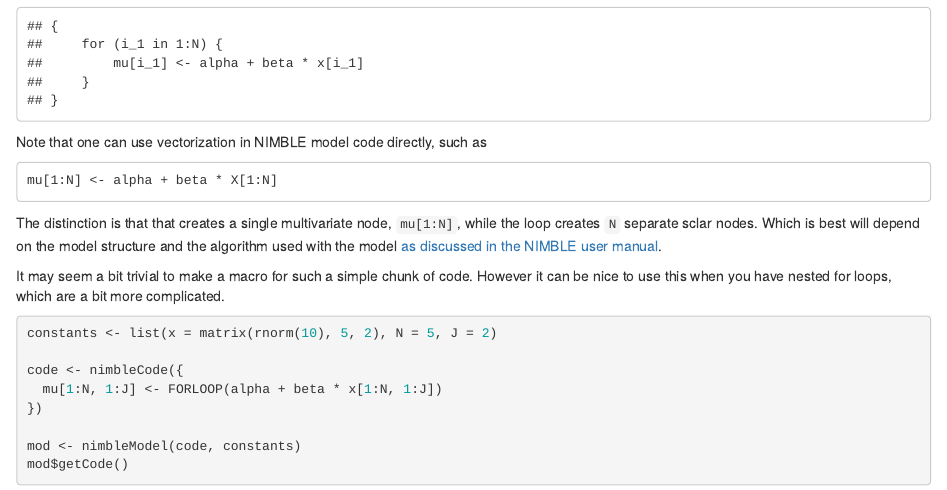
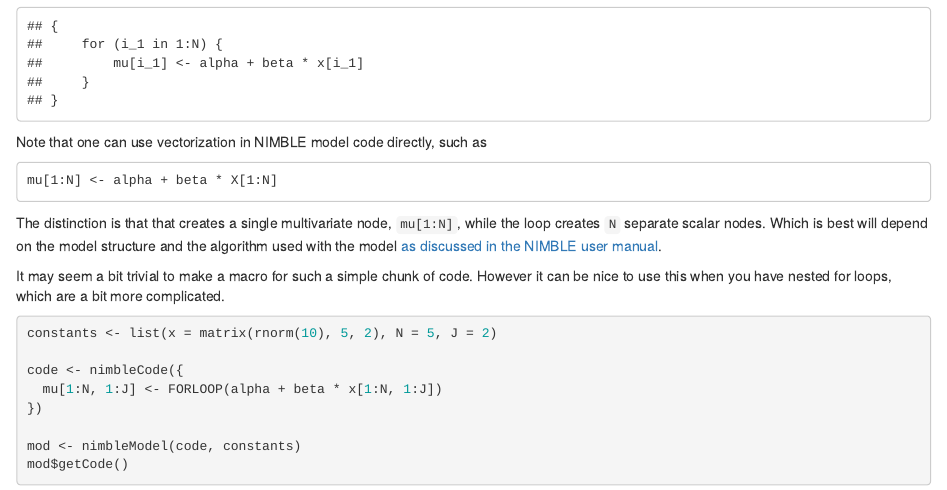
Before and after one commit to nimble-dev/nimbleMacros, an R Markdown document (vignettes/nimbleMacros.Rmd): the page in a window 1100 px wide, from 14390 px down. Rendered offline with R 4.5, knitr and Pandoc, with nearby package versions; drawn as R Markdown's standard HTML page in place of the format the file asks for.

Commit message:
Apply roxygen changes and fix a couple typos

````diff
--- a/vignettes/nimbleMacros.Rmd
+++ b/vignettes/nimbleMacros.Rmd
@@ -935,7 +935,7 @@
 mu[1:N] <- alpha + beta * X[1:N]
 ```
 
-The distinction is that that creates a single multivariate node, `mu[1:N]`, while the loop creates `N` separate sclar nodes. Which is best will depend on the model structure and the algorithm used with the model [as discussed in the NIMBLE user manual](https://r-nimble.org/html_manual/cha-writing-models.html#subsec:vectorized-versus-scalar-declarations).
+The distinction is that that creates a single multivariate node, `mu[1:N]`, while the loop creates `N` separate scalar nodes. Which is best will depend on the model structure and the algorithm used with the model [as discussed in the NIMBLE user manual](https://r-nimble.org/html_manual/cha-writing-models.html#subsec:vectorized-versus-scalar-declarations).
 
 It may seem a bit trivial to make a macro for such a simple chunk of code.
 However it can be nice to use this when you have nested for loops, which are a bit more complicated.
````
Also changed, not shown: 8 other files.
